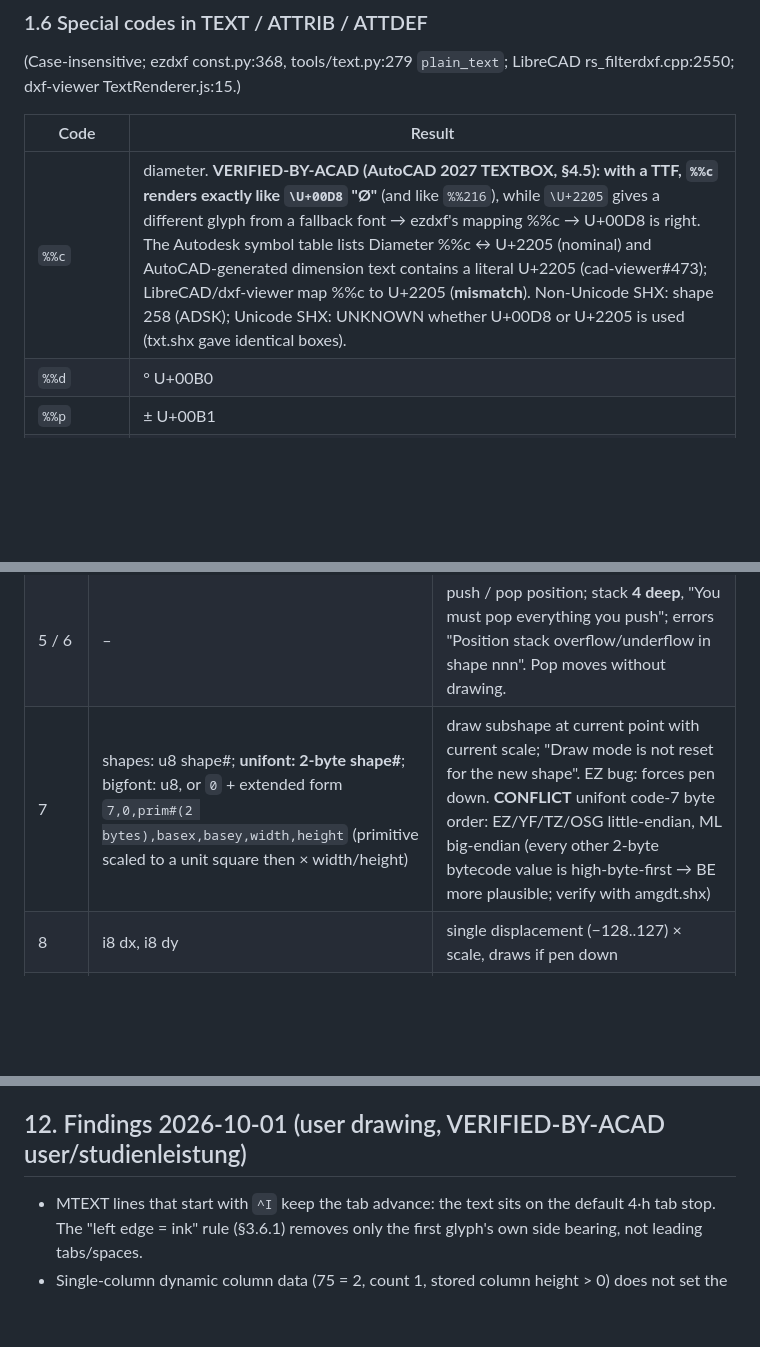
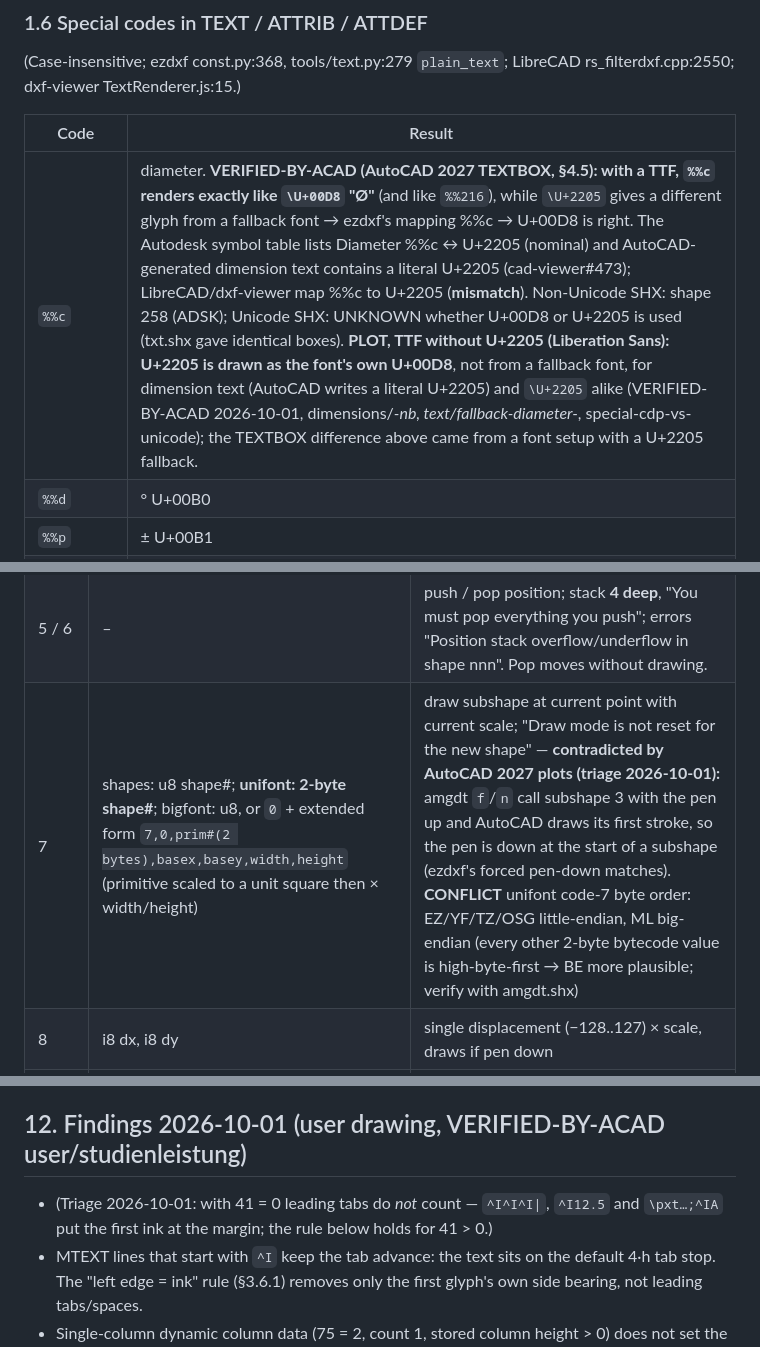
Before and after one commit to tth05/truedxf, a Markdown page: research/notes/04-text-fonts.md, 3 parts joined by grey strips. Drawn GitHub-style; blank space fills up the shorter version.

Commit message:
Note 04: diameter glyph, SHX subshape pen state, leading tabs with 41 = 0
Corrections from the 2026-10-01 triage: U+2205 plots as the TTF's Ø when
the font lacks it; subshapes start pen-down (amgdt); leading tabs count
only when 41 > 0.

```diff
--- a/research/notes/04-text-fonts.md
+++ b/research/notes/04-text-fonts.md
@@ -220,7 +220,7 @@ rs_filterdxf.cpp:2550; dxf-viewer TextRenderer.js:15.)
 
 | Code | Result |
 |---|---|
-| `%%c` | diameter. **VERIFIED-BY-ACAD (AutoCAD 2027 TEXTBOX, §4.5): with a TTF, `%%c` renders exactly like `\U+00D8` "Ø"** (and like `%%216`), while `\U+2205` gives a different glyph from a fallback font → ezdxf's mapping %%c → U+00D8 is right. The Autodesk symbol table lists Diameter %%c ↔ U+2205 (nominal) and AutoCAD-generated dimension text contains a literal U+2205 (cad-viewer#473); LibreCAD/dxf-viewer map %%c to U+2205 (**mismatch**). Non-Unicode SHX: shape 258 (ADSK); Unicode SHX: UNKNOWN whether U+00D8 or U+2205 is used (txt.shx gave identical boxes). |
+| `%%c` | diameter. **VERIFIED-BY-ACAD (AutoCAD 2027 TEXTBOX, §4.5): with a TTF, `%%c` renders exactly like `\U+00D8` "Ø"** (and like `%%216`), while `\U+2205` gives a different glyph from a fallback font → ezdxf's mapping %%c → U+00D8 is right. The Autodesk symbol table lists Diameter %%c ↔ U+2205 (nominal) and AutoCAD-generated dimension text contains a literal U+2205 (cad-viewer#473); LibreCAD/dxf-viewer map %%c to U+2205 (**mismatch**). Non-Unicode SHX: shape 258 (ADSK); Unicode SHX: UNKNOWN whether U+00D8 or U+2205 is used (txt.shx gave identical boxes). **PLOT, TTF without U+2205 (Liberation Sans): U+2205 is drawn as the font's own U+00D8**, not from a fallback font, for dimension text (AutoCAD writes a literal U+2205) and `\U+2205` alike (VERIFIED-BY-ACAD 2026-10-01, dimensions/*-nb, text/fallback-diameter-*, special-cdp-vs-unicode); the TEXTBOX difference above came from a font setup with a U+2205 fallback. |
 | `%%d` | ° U+00B0 |
 | `%%p` | ± U+00B1 |
 | `%%%` | "%" |
@@ -914,7 +914,7 @@ Displacement = (dx·L, dy·L) × current scale. (Identical in EZ:636, ML, YF, TZ
 | 3 | u8 n | scale /= n (cumulative within a shape; "The program does not reset the scale factor for you") |
 | 4 | u8 n | scale ×= n. **UNKNOWN**: persists across characters? (EZ GlyphCache renders each glyph fresh) |
 | 5 / 6 | – | push / pop position; stack **4 deep**, "You must pop everything you push"; errors "Position stack overflow/underflow in shape nnn". Pop moves without drawing. |
-| 7 | shapes: u8 shape#; **unifont: 2-byte shape#**; bigfont: u8, or `0` + extended form `7,0,prim#(2 bytes),basex,basey,width,height` (primitive scaled to a unit square then × width/height) | draw subshape at current point with current scale; "Draw mode is not reset for the new shape". EZ bug: forces pen down. **CONFLICT** unifont code-7 byte order: EZ/YF/TZ/OSG little-endian, ML big-endian (every other 2-byte bytecode value is high-byte-first → BE more plausible; verify with amgdt.shx) |
+| 7 | shapes: u8 shape#; **unifont: 2-byte shape#**; bigfont: u8, or `0` + extended form `7,0,prim#(2 bytes),basex,basey,width,height` (primitive scaled to a unit square then × width/height) | draw subshape at current point with current scale; "Draw mode is not reset for the new shape" — **contradicted by AutoCAD 2027 plots (triage 2026-10-01):** amgdt `f`/`n` call subshape 3 with the pen up and AutoCAD draws its first stroke, so the pen is down at the start of a subshape (ezdxf's forced pen-down matches). **CONFLICT** unifont code-7 byte order: EZ/YF/TZ/OSG little-endian, ML big-endian (every other 2-byte bytecode value is high-byte-first → BE more plausible; verify with amgdt.shx) |
 | 8 | i8 dx, i8 dy | single displacement (−128..127) × scale, draws if pen down |
 | 9 | (i8,i8)… (0,0) | multiple displacements; (0,0) terminates |
 | 0xA | u8 r, octant byte | octant arc: bit7 = clockwise, bits 4-6 start octant S (0..7, 45° steps CCW from 3 o'clock), bits 0-2 count C (0 = full circle). centre = P − r·(cos 45S, sin 45S); end angle = 45S ± 45C |
@@ -1543,6 +1543,8 @@ ATTRIB / ATTDEF (§2)
 
 ## 12. Findings 2026-10-01 (user drawing, VERIFIED-BY-ACAD user/studienleistung)
 
+- (Triage 2026-10-01: with 41 = 0 leading tabs do *not* count — `^I^I^I|`, `^I12.5` and
+  `\pxt…;^IA` put the first ink at the margin; the rule below holds for 41 > 0.)
 - MTEXT lines that start with `^I` keep the tab advance: the text sits on the default 4·h tab
   stop. The "left edge = ink" rule (§3.6.1) removes only the first glyph's own side bearing,
   not leading tabs/spaces.
```
